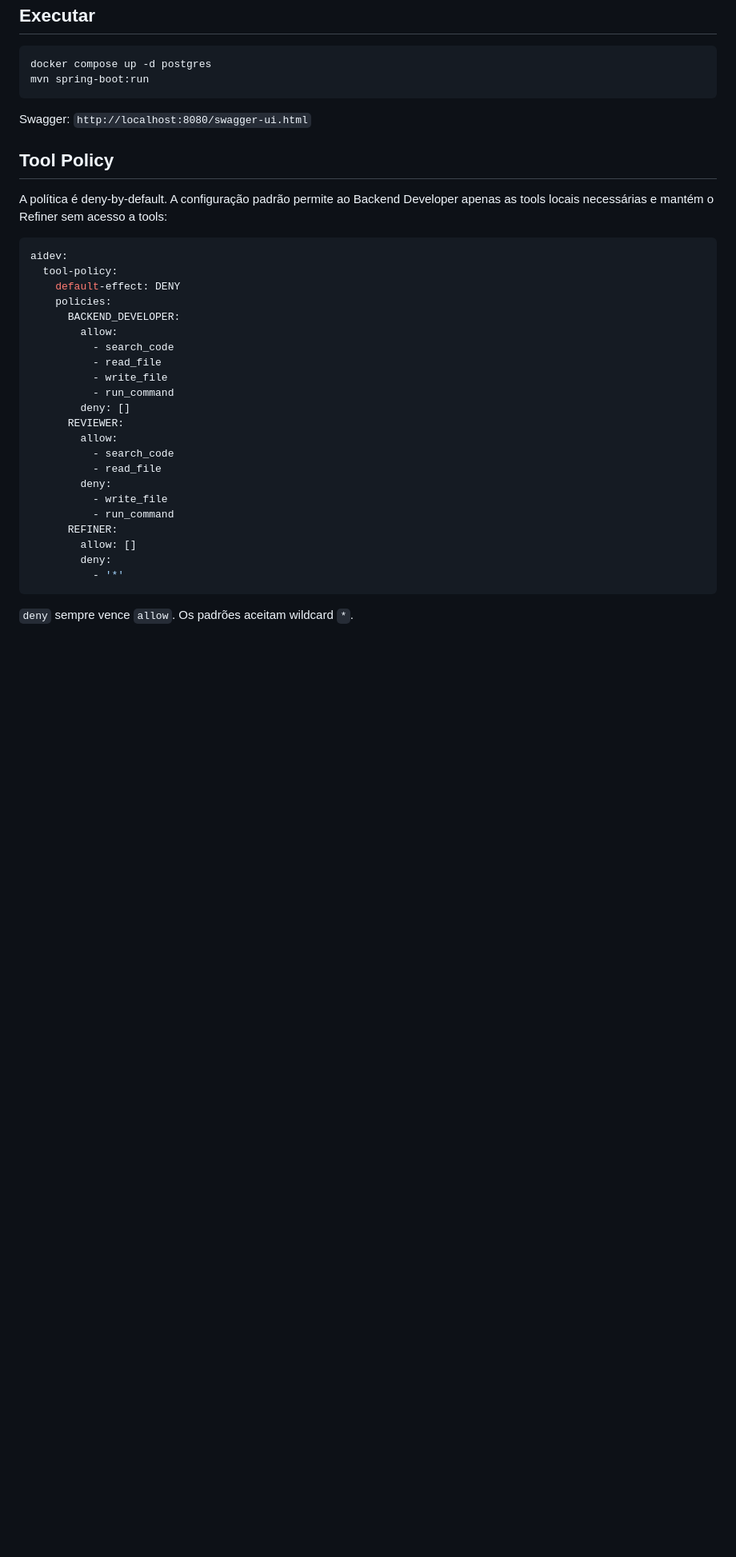
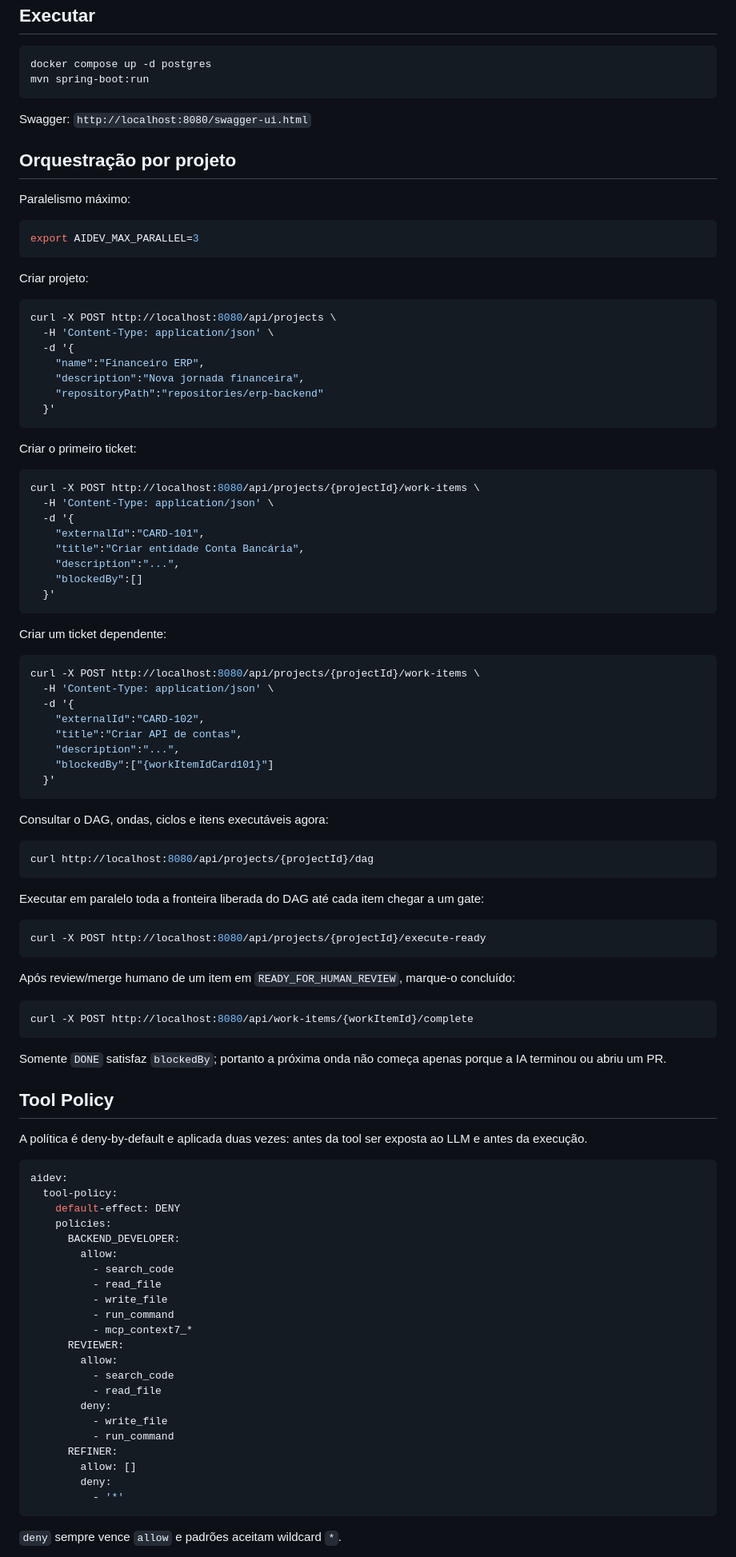
Before and after one commit to WandersonM/ai-dev-orchestrator, a Markdown page: README.md, the part around one of its changes. Shown at 80% size. GitHub-like rendering; blank space fills up the shorter version.

````diff
--- a/README.md
+++ b/README.md
@@ -64,9 +68,75 @@ mvn spring-boot:run
 
 Swagger: `http://localhost:8080/swagger-ui.html`
 
+## Orquestração por projeto
+
+Paralelismo máximo:
+
+```bash
+export AIDEV_MAX_PARALLEL=3
+```
+
+Criar projeto:
+
+```bash
+curl -X POST http://localhost:8080/api/projects \
+  -H 'Content-Type: application/json' \
+  -d '{
+    "name":"Financeiro ERP",
+    "description":"Nova jornada financeira",
+    "repositoryPath":"repositories/erp-backend"
+  }'
+```
+
+Criar o primeiro ticket:
+
+```bash
+curl -X POST http://localhost:8080/api/projects/{projectId}/work-items \
+  -H 'Content-Type: application/json' \
+  -d '{
+    "externalId":"CARD-101",
+    "title":"Criar entidade Conta Bancária",
+    "description":"...",
+    "blockedBy":[]
+  }'
+```
+
+Criar um ticket dependente:
+
+```bash
+curl -X POST http://localhost:8080/api/projects/{projectId}/work-items \
+  -H 'Content-Type: application/json' \
+  -d '{
+    "externalId":"CARD-102",
+    "title":"Criar API de contas",
+    "description":"...",
+    "blockedBy":["{workItemIdCard101}"]
+  }'
+```
+
+Consultar o DAG, ondas, ciclos e itens executáveis agora:
+
+```bash
+curl http://localhost:8080/api/projects/{projectId}/dag
+```
+
+Executar em paralelo toda a fronteira liberada do DAG até cada item chegar a um gate:
+
+```bash
+curl -X POST http://localhost:8080/api/projects/{projectId}/execute-ready
+```
+
+Após review/merge humano de um item em `READY_FOR_HUMAN_REVIEW`, marque-o concluído:
+
+```bash
+curl -X POST http://localhost:8080/api/work-items/{workItemId}/complete
+```
+
+Somente `DONE` satisfaz `blockedBy`; portanto a próxima onda não começa apenas porque a IA terminou ou abriu um PR.
+
 ## Tool Policy
 
-A política é deny-by-default. A configuração padrão permite ao Backend Developer apenas as tools locais necessárias e mantém o Refiner sem acesso a tools:
+A política é deny-by-default e aplicada duas vezes: antes da tool ser exposta ao LLM e antes da execução.
 
 ```yaml
 aidev:
@@ -79,7 +149,7 @@ aidev:
           - read_file
           - write_file
           - run_command
-        deny: []
+          - mcp_context7_*
       REVIEWER:
         allow:
           - search_code
@@ -93,5 +163,5 @@ aidev:
           - '*'
 ```
 
-`deny` sempre vence `allow`. Os padrões aceitam wildcard `*`.
+`deny` sempre vence `allow` e padrões aceitam wildcard `*`.
 
````
Also changed, not shown: other parts of README.md (+51 -92 lines).
